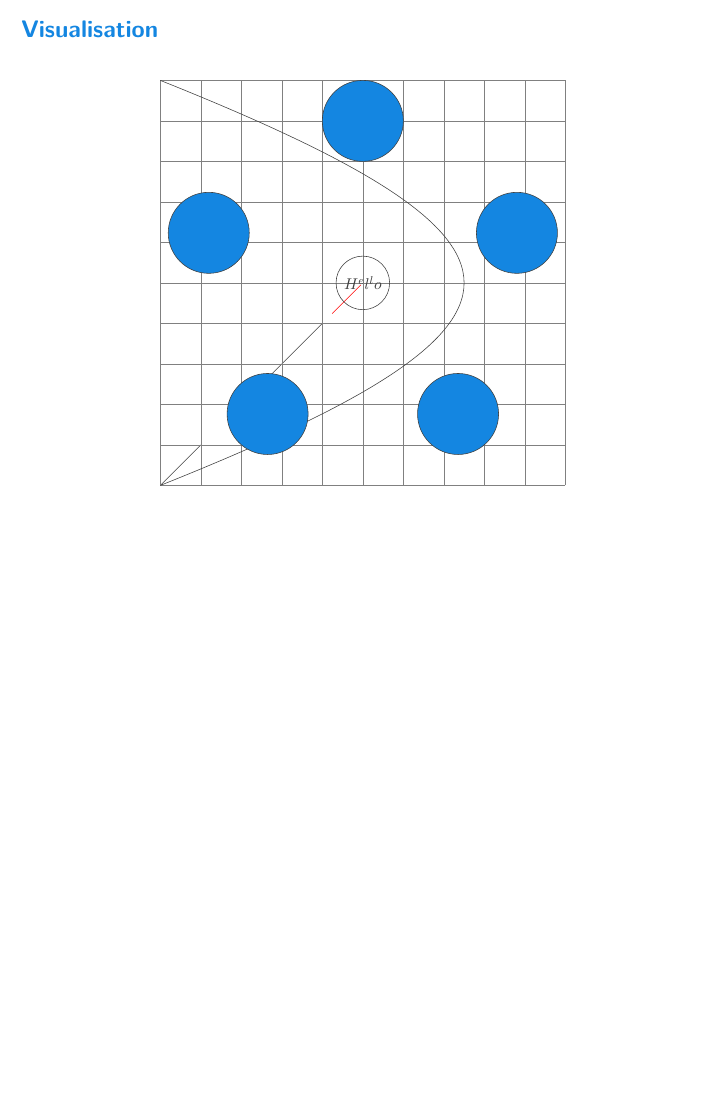
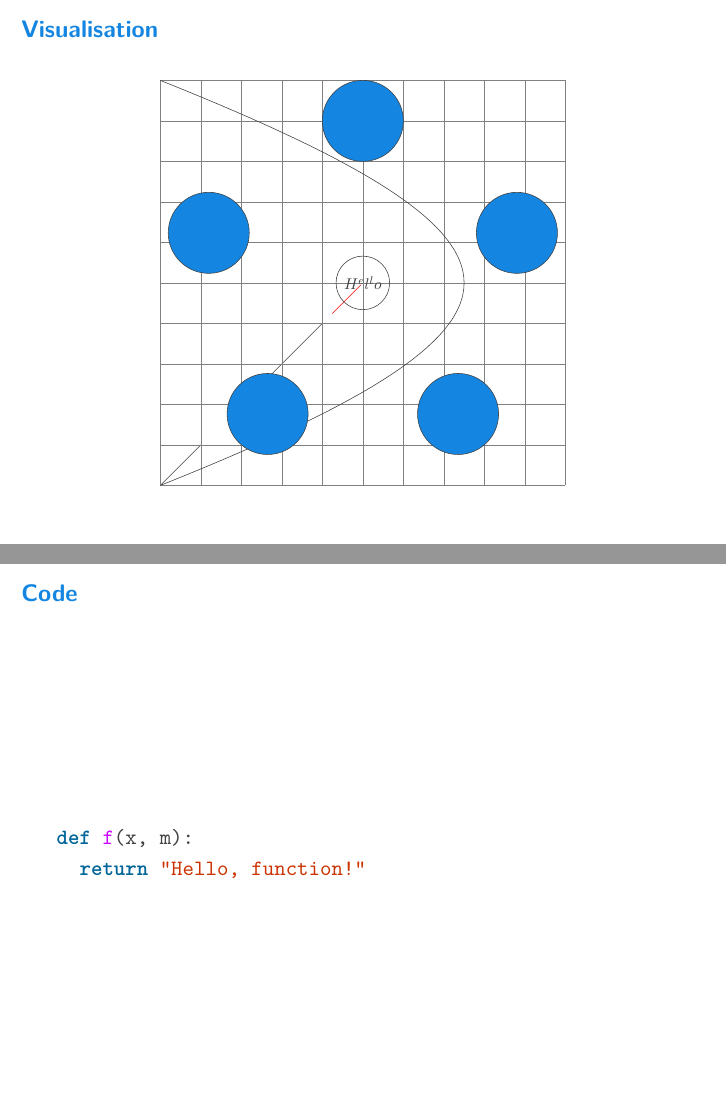
Before and after one commit to ianmcloughlin/slides-old, LaTeX slides (template.tex, which reads iansslides.sty): page 2 of 2 before the commit and pages 2 and 3 of 3 after it, the two joined at a grey line, the shorter picture padded with empty space. Compiled offline with pdfLaTeX.

```diff
--- a/iansslides.sty
+++ b/iansslides.sty
@@ -9,10 +9,6 @@
 \usepackage{hyperref}
 % Diagrams.
 \usepackage{tikz}
-% Settings for captions, such as sideways captions.
-\usepackage{caption}
-% Symbols for units, like degrees and ohms.
-\usepackage{gensymb}
 % Latin modern fonts - better looking than the defaults.
 \usepackage{lmodern}
 % Allows for columns spanning multiple rows in tables.
--- a/template.tex
+++ b/template.tex
@@ -32,4 +32,12 @@
   \end{adjustbox}
 \end{frame}
 
+% A frame with minted.
+\begin{frame}[fragile]{Code}
+  \begin{minted}{python}
+def f(x, m):
+  return "Hello, function!"
+  \end{minted}
+\end{frame}
+
 \end{document}
```
Also changed, not shown: .latexmkrc, lambda-calculus.pdf (deleted), post-correspondence.pdf (deleted), template.pdf (deleted), turing-machine.pdf (deleted), 2 other files.
